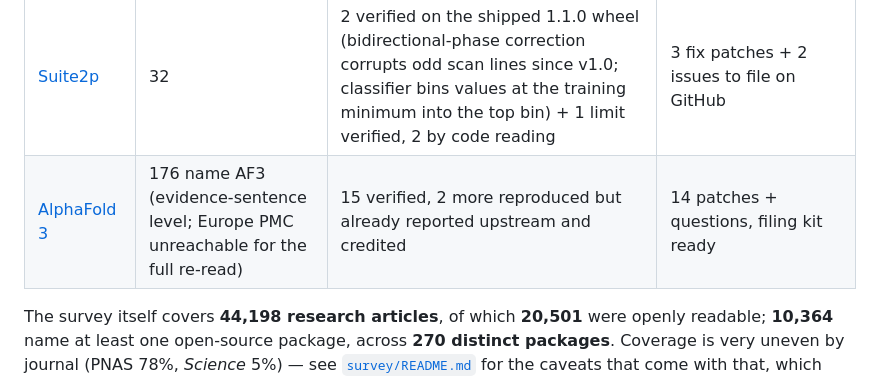
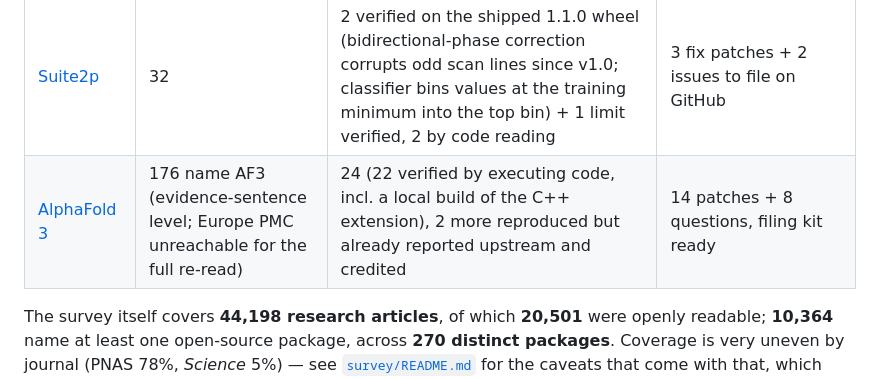
Before and after one commit to cindykrafft/mytochondria, a Markdown page: README.md, the part around the change. GitHub-like rendering.

```diff
--- a/README.md
+++ b/README.md
@@ -47,7 +47,7 @@ are read in proportion.
 | [Kilosort](audits/kilosort/) | 60 | 3 new verified on shipped code (one disables KS4's refractory split veto since v4.1.5), 5 by code reading, plus exposure map for the known 2024 "spike holes" bug | 2 fix PRs + 2 issues to file on GitHub |
 | [FieldTrip](audits/fieldtrip/) | 42 | 4 verified by executing FieldTrip's own code under Octave (permutation p-values exclude ties, p = 0 with exhaustive permutations; correlationT df; PSI edge bins −Inf; a statfun branch that cannot run) + 1 by code reading | 5 fix patches with PR/issue bodies to file on GitHub |
 | [Suite2p](audits/suite2p/) | 32 | 2 verified on the shipped 1.1.0 wheel (bidirectional-phase correction corrupts odd scan lines since v1.0; classifier bins values at the training minimum into the top bin) + 1 limit verified, 2 by code reading | 3 fix patches + 2 issues to file on GitHub |
-| [AlphaFold 3](audits/alphafold3/) | 176 name AF3 (evidence-sentence level; Europe PMC unreachable for the full re-read) | 15 verified, 2 more reproduced but already reported upstream and credited | 14 patches + questions, filing kit ready |
+| [AlphaFold 3](audits/alphafold3/) | 176 name AF3 (evidence-sentence level; Europe PMC unreachable for the full re-read) | 24 (22 verified by executing code, incl. a local build of the C++ extension), 2 more reproduced but already reported upstream and credited | 14 patches + 8 questions, filing kit ready |
 
 The survey itself covers **44,198 research articles**, of which **20,501** were openly
 readable; **10,364** name at least one open-source package, across **270 distinct
```
Also changed, not shown: audits/alphafold3/README.md (+11 -4 lines).
